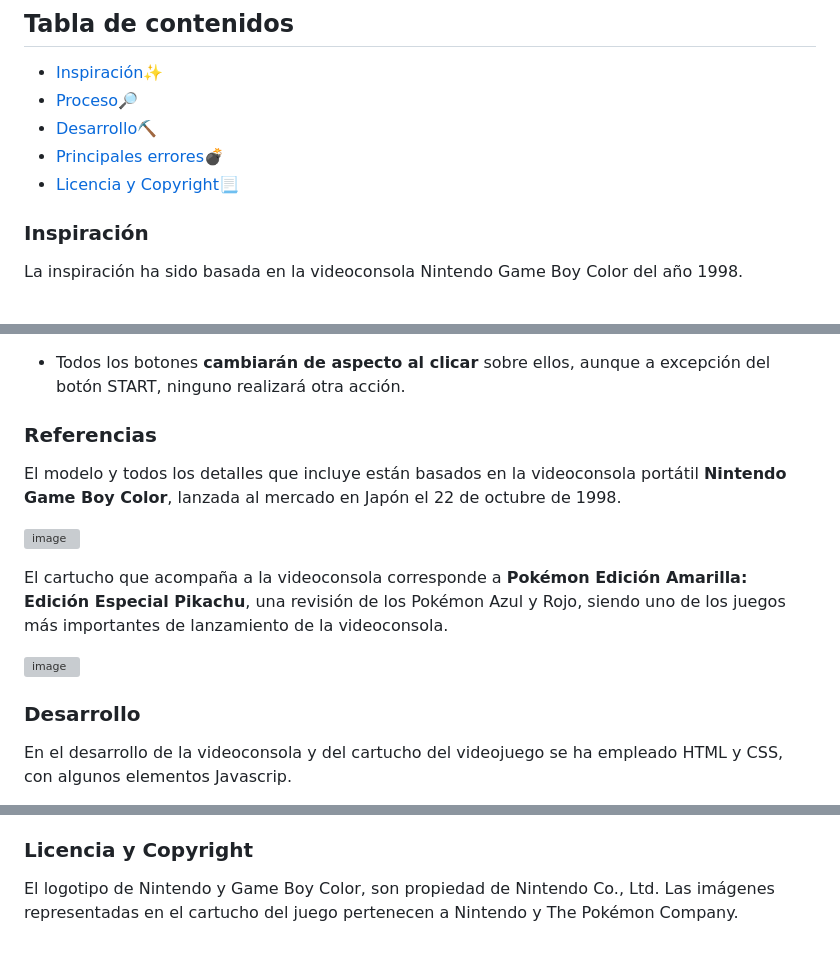
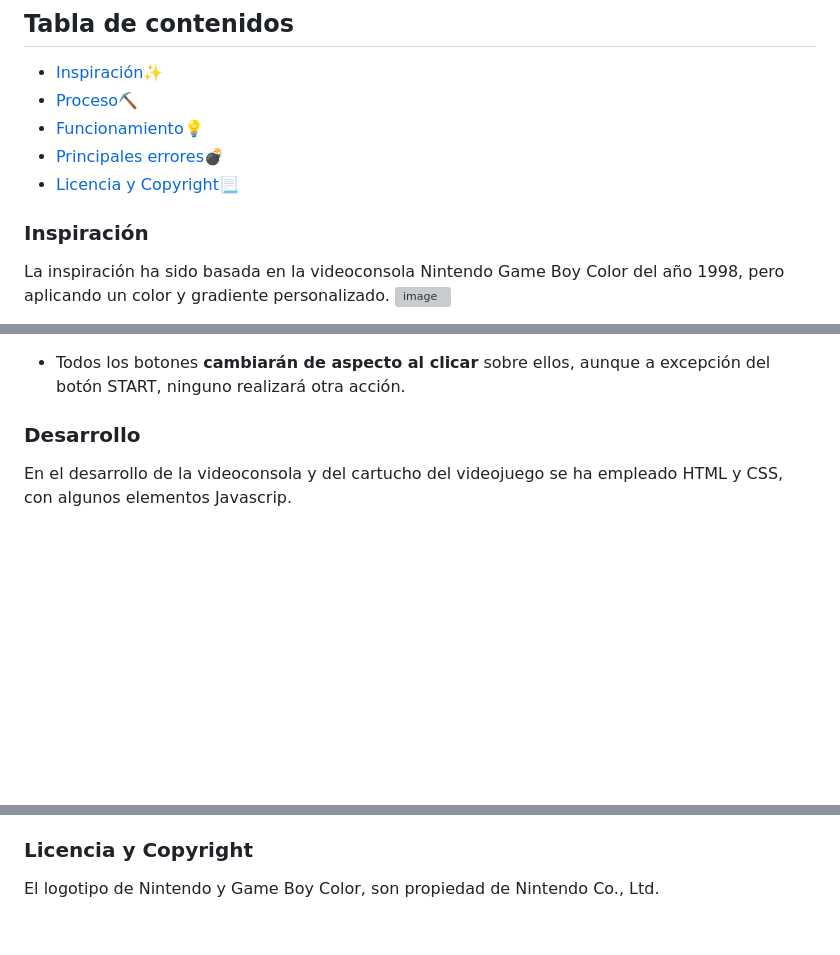
Before and after one commit to AnastasiaKosovets/Game-Boy-Color, a Markdown page: README.md, 3 parts joined by grey strips. Drawn GitHub-style; blank space fills up the shorter version; grey boxes are pictures that could not be loaded.

```diff
--- a/README.md
+++ b/README.md
@@ -4,14 +4,15 @@ Primer proyecto - Videoconsola con CSS
 ## Tabla de contenidos
 
 - [Inspiración:sparkles:](#cómo-funciona)
-- [Proceso:mag_right:](#referencias)
-- [Desarrollo⛏️](#desarrollo)
+- [Proceso⛏️](#desarrollo)
+- [Funcionamiento:bulb:](#desarrollo)
 - [Principales errores:bomb:](#errores-conocidos)
 - [Licencia y Copyright📃](#licencia-y-copyright)
 
 ### Inspiración
 
-La inspiración ha sido basada en la videoconsola Nintendo Game Boy Color del año 1998.
+La inspiración ha sido basada en la videoconsola Nintendo Game Boy Color del año 1998, pero aplicando un color y gradiente personalizado.
+![image](https://i.ibb.co/FhpHg19/game-Boy-Insp.png)
 
 <!-- ### Cómo funciona
 
@@ -26,15 +25,5 @@ Esta réplica de la videoconsola portátil Nintendo Game Boy Color puede ejecuta
 
 - Todos los botones **cambiarán de aspecto al clicar** sobre ellos, aunque a excepción del botón START, ninguno realizará otra acción.
-
-### Referencias
-
-El modelo y todos los detalles que incluye están basados en la videoconsola portátil **Nintendo Game Boy Color**, lanzada al mercado en Japón el 22 de octubre de 1998.
-
-![image](https://user-images.githubusercontent.com/122631261/213939056-f70d2a4b-f98e-4662-a48b-44528f392db0.png)
-
-El cartucho que acompaña a la videoconsola corresponde a **Pokémon Edición Amarilla: Edición Especial Pikachu**, una revisión de los Pokémon Azul y Rojo, siendo uno de los juegos más importantes de lanzamiento de la videoconsola.
-
-![image](https://user-images.githubusercontent.com/122631261/213939202-73e4867a-875a-43bf-9843-8e13800e98cf.png)
 
 ### Desarrollo
 
@@ -50,4 +39,4 @@ Aunque no se trata de un error que impida el buen funcionamiento de la web, el p
 
 ### Licencia y Copyright
 
-El logotipo de Nintendo y Game Boy Color, son propiedad de Nintendo Co., Ltd. Las imágenes representadas en el cartucho del juego pertenecen a Nintendo y The Pokémon Company.
+El logotipo de Nintendo y Game Boy Color, son propiedad de Nintendo Co., Ltd.
```
Also changed, not shown: other parts of README.md (+0 -2 lines), img/marioGIff.gif (added), img/mariocar.gif (added), 4 other files.
